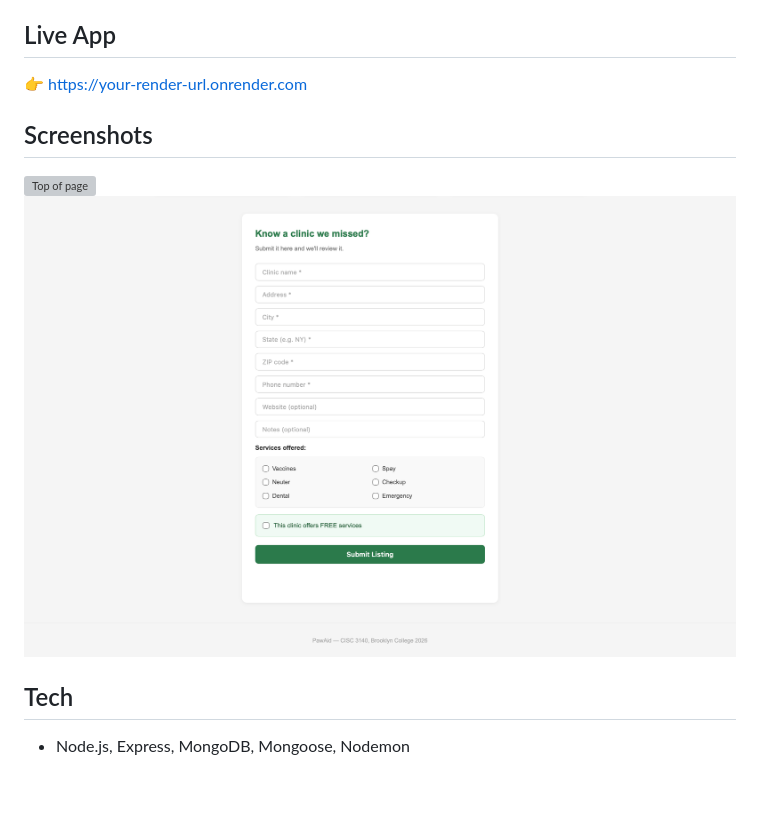
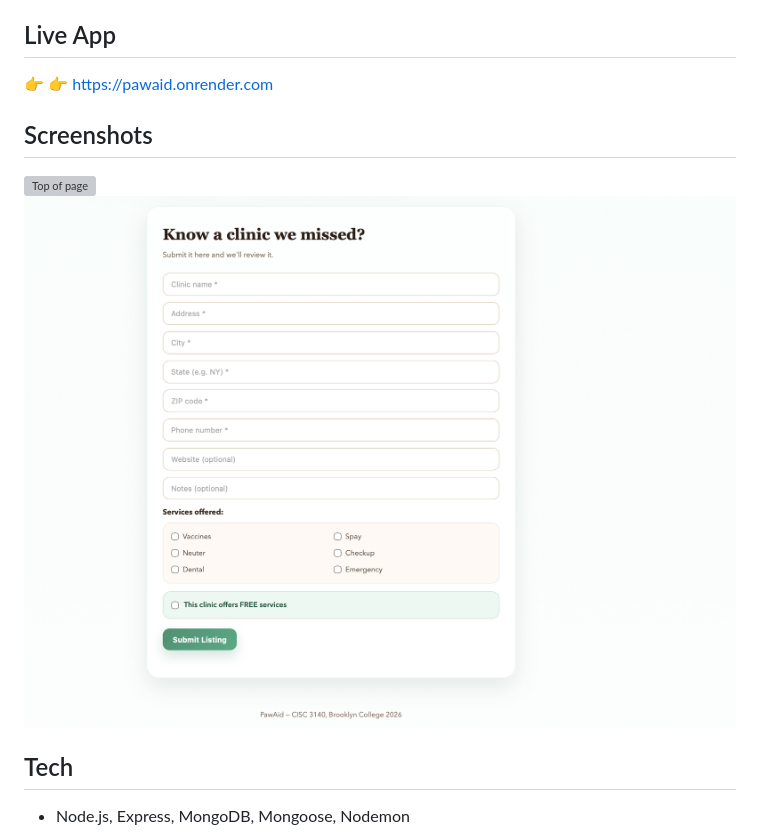
Before and after one commit to jyo-thi3143/pawAid, a Markdown page: README.md, the part around the change. GitHub-like rendering; pictures changed too: screenshot2.png; blank space fills up the shorter version; grey boxes are pictures that could not be loaded.

Commit message:
Fix live URL in README

```diff
--- a/README.md
+++ b/README.md
@@ -2,7 +2,7 @@
 # PawAid 🐾
 A web app that helps low-income pet owners find affordable or free vet services.
 ## Live App
-👉 https://your-render-url.onrender.com
+👉 👉 https://pawaid.onrender.com
 ## Screenshots
 ![Top of page](screenshot1.png)
 ![Submit form](screenshot2.png)
```
Also changed, not shown: 8 other files.
